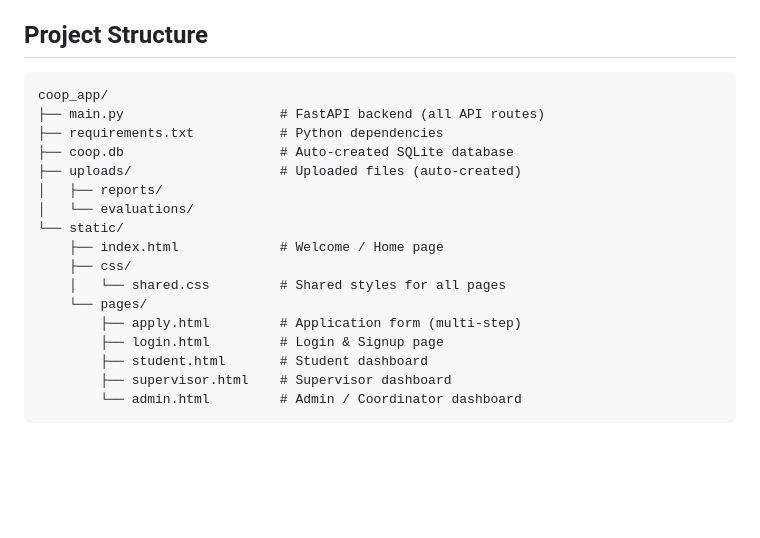
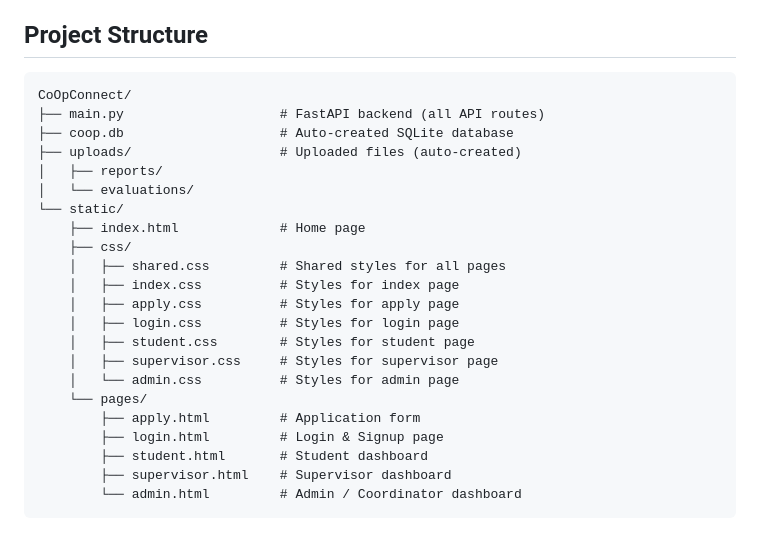
Before and after one commit to SharafHussainCS/CoOpConnect, a Markdown page: README.md, the part around the change. GitHub-like rendering; blank space fills up the shorter version.

Commit message:
Chore: updated structure
Updated project structure section to reflect new directory name and removed redundant comments.

````diff
--- a/README.md
+++ b/README.md
@@ -4,19 +4,24 @@ A full-stack co-op program management web application built with **FastAPI** (Py
 
 ## Project Structure
 ```
-coop_app/
+CoOpConnect/
 ├── main.py                    # FastAPI backend (all API routes)
-├── requirements.txt           # Python dependencies
 ├── coop.db                    # Auto-created SQLite database
 ├── uploads/                   # Uploaded files (auto-created)
 │   ├── reports/
 │   └── evaluations/
 └── static/
-    ├── index.html             # Welcome / Home page
+    ├── index.html             # Home page
     ├── css/
-    │   └── shared.css         # Shared styles for all pages
+    │   ├── shared.css         # Shared styles for all pages
+    │   ├── index.css          # Styles for index page
+    │   ├── apply.css          # Styles for apply page
+    │   ├── login.css          # Styles for login page
+    │   ├── student.css        # Styles for student page
+    │   ├── supervisor.css     # Styles for supervisor page
+    │   └── admin.css          # Styles for admin page
     └── pages/
-        ├── apply.html         # Application form (multi-step)
+        ├── apply.html         # Application form
         ├── login.html         # Login & Signup page
         ├── student.html       # Student dashboard
         ├── supervisor.html    # Supervisor dashboard
````
